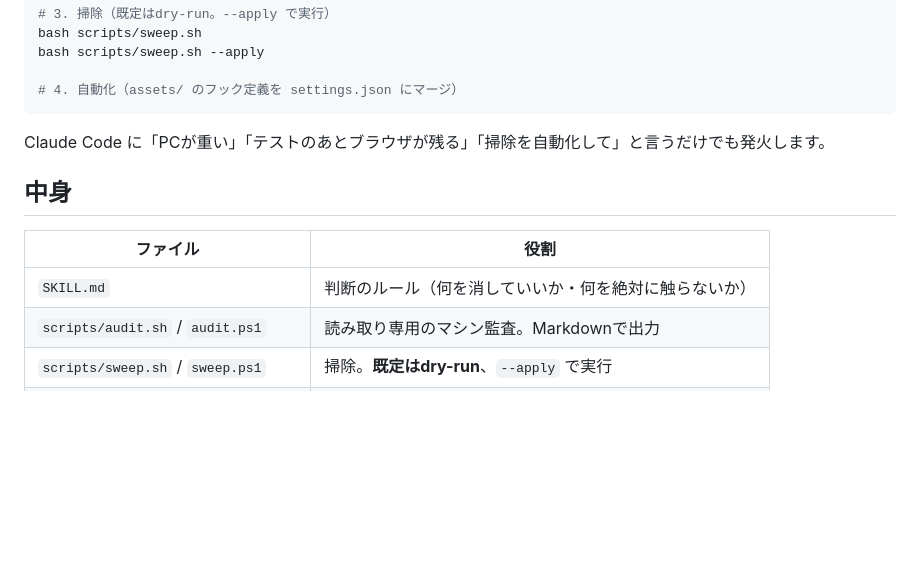
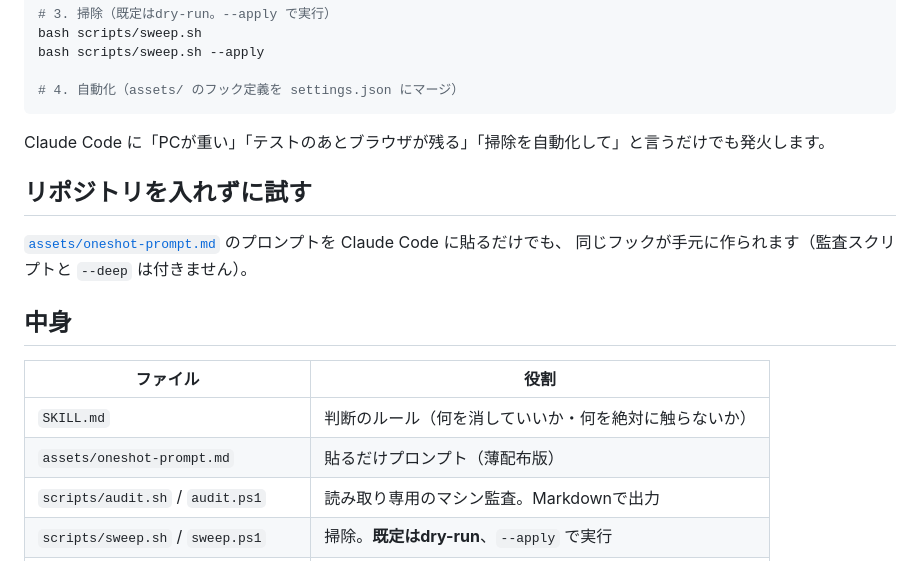
Before and after one commit to Ted0321/kotetsu-work-ai-skills, a Markdown page: skills/machine-hygiene/README.md, the part around the change. Rendered like a GitHub page; blank space fills up the shorter version.

Commit message:
machine-hygiene: 貼るだけプロンプト（薄配布版）を追加
リポジトリを導入しなくても、プロンプト1個をClaude Codeに貼るだけで
同じフックが手元に作られる版。X配布用。

安全条件（実プロファイル参照ブラウザとdev serverの除外、削除対象の固定リスト、
dry-run既定、SessionEndでのみキャッシュ削除、終了コード0）を
プロンプト本文に埋め込んである。「ヘッドレスを全部終了して」とだけ頼むと
普段使いのブラウザまで落ちるため。

Co-Authored-By: Claude Opus 5 <noreply@anthropic.com>
Claude-Session: https://claude.ai/code/session_01J4PDt2vrvRpcoLFH6yM8ut

```diff
--- a/skills/machine-hygiene/README.md
+++ b/skills/machine-hygiene/README.md
@@ -24,11 +24,17 @@ bash scripts/sweep.sh --apply
 
 Claude Code に「PCが重い」「テストのあとブラウザが残る」「掃除を自動化して」と言うだけでも発火します。
 
+## リポジトリを入れずに試す
+
+[`assets/oneshot-prompt.md`](./assets/oneshot-prompt.md) のプロンプトを Claude Code に貼るだけでも、
+同じフックが手元に作られます（監査スクリプトと `--deep` は付きません）。
+
 ## 中身
 
 | ファイル | 役割 |
 |---|---|
 | `SKILL.md` | 判断のルール（何を消していいか・何を絶対に触らないか） |
+| `assets/oneshot-prompt.md` | 貼るだけプロンプト（薄配布版） |
 | `scripts/audit.sh` / `audit.ps1` | 読み取り専用のマシン監査。Markdownで出力 |
 | `scripts/sweep.sh` / `sweep.ps1` | 掃除。**既定はdry-run**、`--apply` で実行 |
 | `scripts/hook-post-test.sh` / `.ps1` | PostToolUseフック。テストコマンドの後だけ残骸を終了 |
```
Also changed, not shown: 1 other file.
